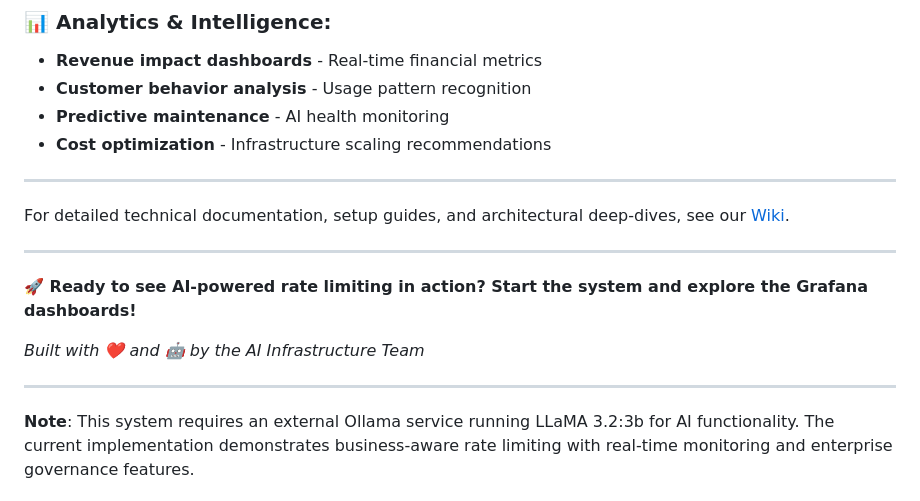
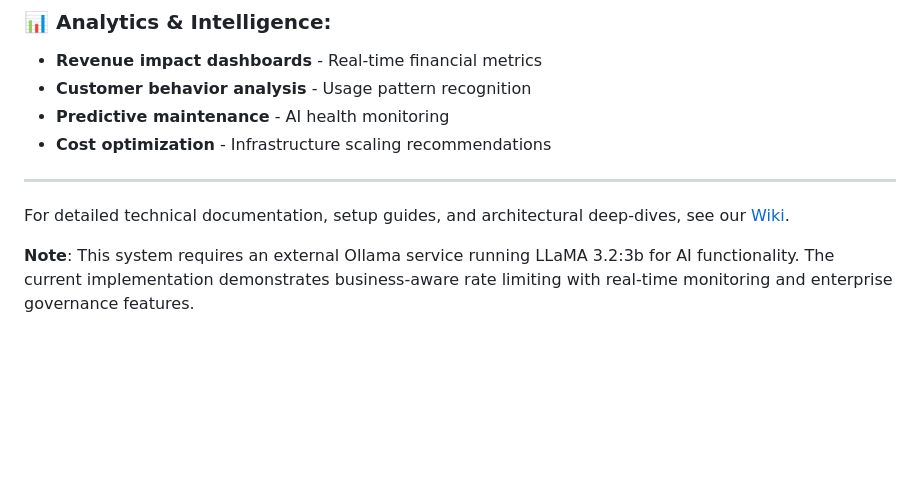
Before and after one commit to adchakraborty/intelligent-rate-limiter, a Markdown page: README.md, the part around the change. Drawn GitHub-style; blank space fills up the shorter version.

Commit message:
Update README by removing promotional content
Removed promotional text and streamlined the README.

```diff
--- a/README.md
+++ b/README.md
@@ -254,12 +254,5 @@ The system demonstrates AI-powered rate limiting through Grafana dashboards show
 
 For detailed technical documentation, setup guides, and architectural deep-dives, see our [Wiki](wiki.md).
 
----
-
-**🚀 Ready to see AI-powered rate limiting in action? Start the system and explore the Grafana dashboards!**
-
-*Built with ❤️ and 🤖 by the AI Infrastructure Team*
-
----
 
 **Note**: This system requires an external Ollama service running LLaMA 3.2:3b for AI functionality. The current implementation demonstrates business-aware rate limiting with real-time monitoring and enterprise governance features.
```
